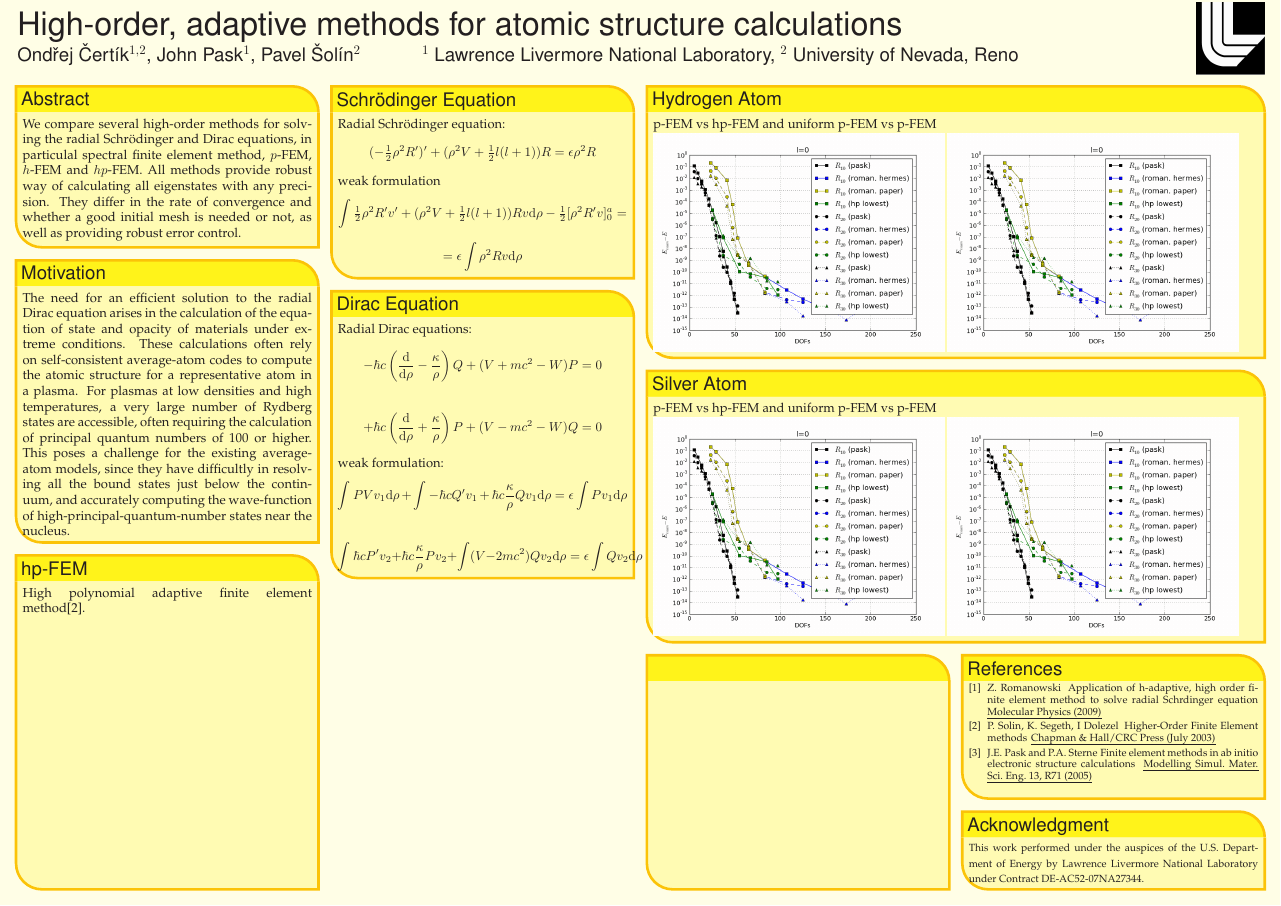
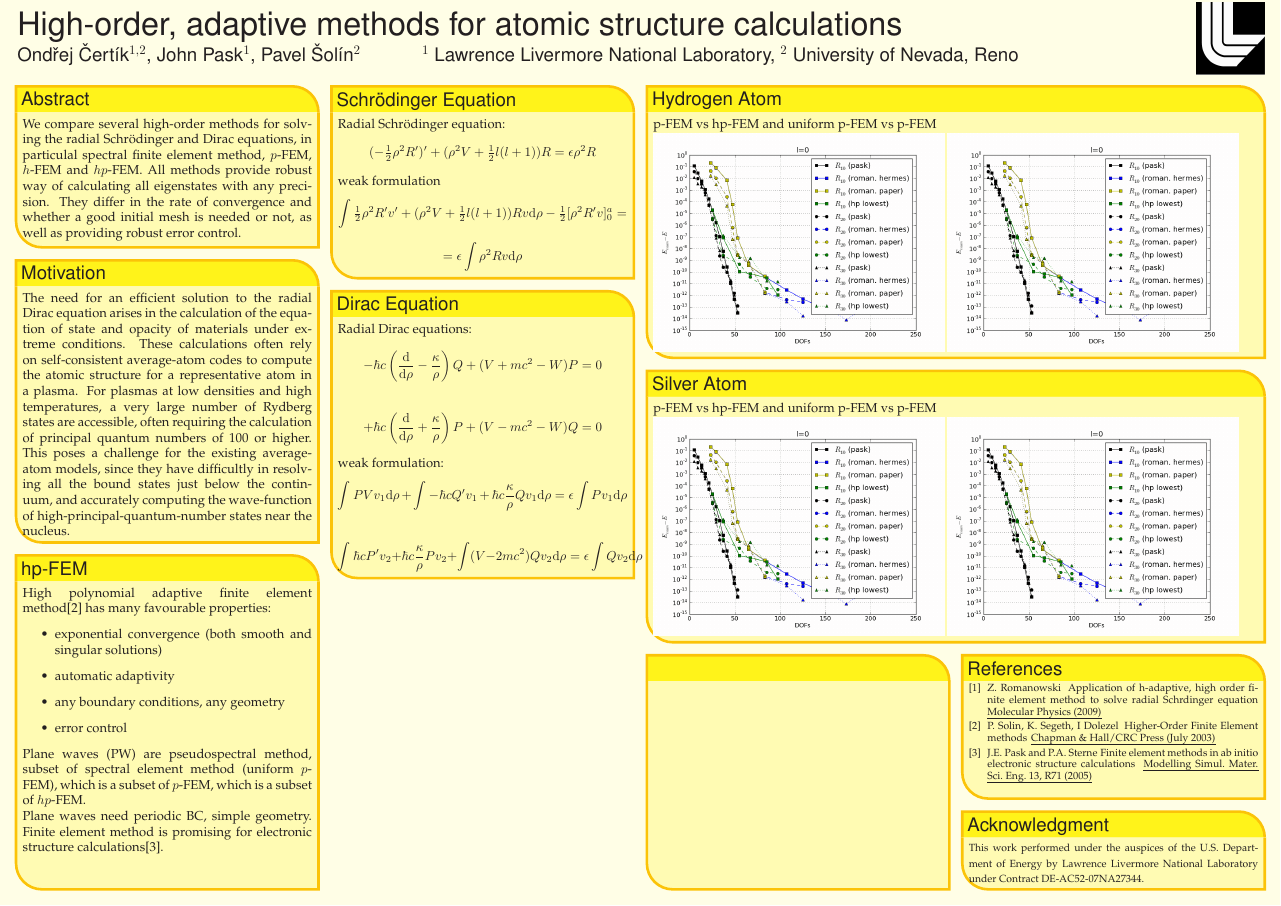
Before and after one commit to certik/cos-10-poster, a LaTeX poster (poster_landscape.tex): the whole page. Compiled offline with pdfLaTeX.

Commit message:
Add text about hp-FEM

```diff
--- a/poster_landscape.tex
+++ b/poster_landscape.tex
@@ -192,7 +192,20 @@ high-principal-quantum-number states near the nucleus.
 %%%%%%%%%%%%%%%%%%%%%%%%%%%%%%%%%%%%%%%%%%%%%%%%%%%%%%%%%%%%%%%%%%%%%%%%%%%%%%
 \headerbox{hp-FEM}{name=hpfem,column=0,below=motivation,span=1,above=bottom}{
 %%%%%%%%%%%%%%%%%%%%%%%%%%%%%%%%%%%%%%%%%%%%%%%%%%%%%%%%%%%%%%%%%%%%%%%%%%%%%%
-High polynomial adaptive finite element method\cite{solin}.
+High polynomial adaptive finite element method\cite{solin} has many favourable
+properties:
+\begin{itemize}
+\item exponential convergence (both smooth and singular solutions)
+\item automatic adaptivity
+\item any boundary conditions, any geometry
+\item error control
+\end{itemize}
+
+Plane waves (PW) are pseudospectral method, subset of spectral element method
+(uniform $p$-FEM), which is a subset of $p$-FEM, which is a subset of $hp$-FEM.
+
+Plane waves need periodic BC, simple geometry. Finite element method is
+promising for electronic structure calculations\cite{pask}.
   }
 
 %%%%%%%%%%%%%%%%%%%%%%%%%%%%%%%%%%%%%%%%%%%%%%%%%%%%%%%%%%%%%%%%%%%%%%%%%%%%%%
```
